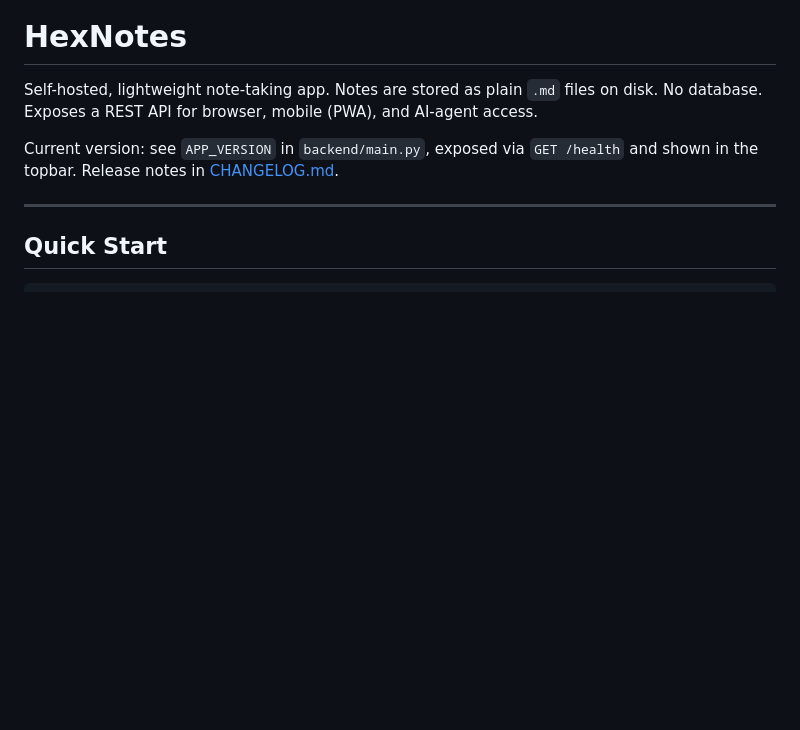
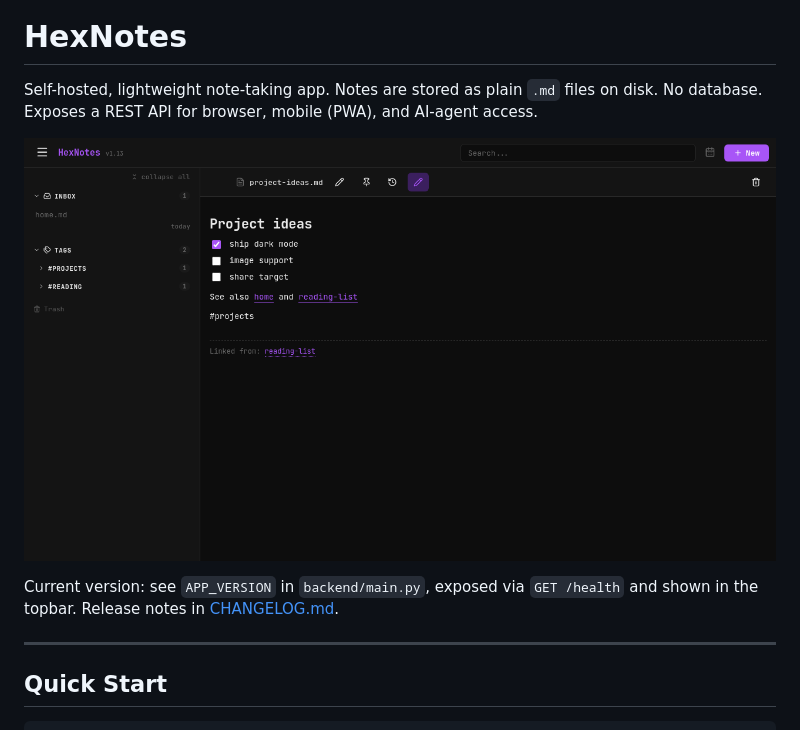
Before and after one commit to Hex29A/hexnotes, a Markdown page: README.md, the part around the change. Drawn GitHub-style; pictures changed too: docs/screenshot.png (added); blank space fills up the shorter version.

Commit message:
docs: add app screenshot to README
Co-Authored-By: Claude Fable 5 <noreply@anthropic.com>

```diff
--- a/README.md
+++ b/README.md
@@ -1,6 +1,8 @@
 # HexNotes
 
 Self-hosted, lightweight note-taking app. Notes are stored as plain `.md` files on disk. No database. Exposes a REST API for browser, mobile (PWA), and AI-agent access.
+
+![HexNotes — rendered note with live task checkboxes, wiki links and backlinks](docs/screenshot.png)
 
 Current version: see `APP_VERSION` in `backend/main.py`, exposed via `GET /health` and shown in the topbar. Release notes in [CHANGELOG.md](CHANGELOG.md).
 
```
